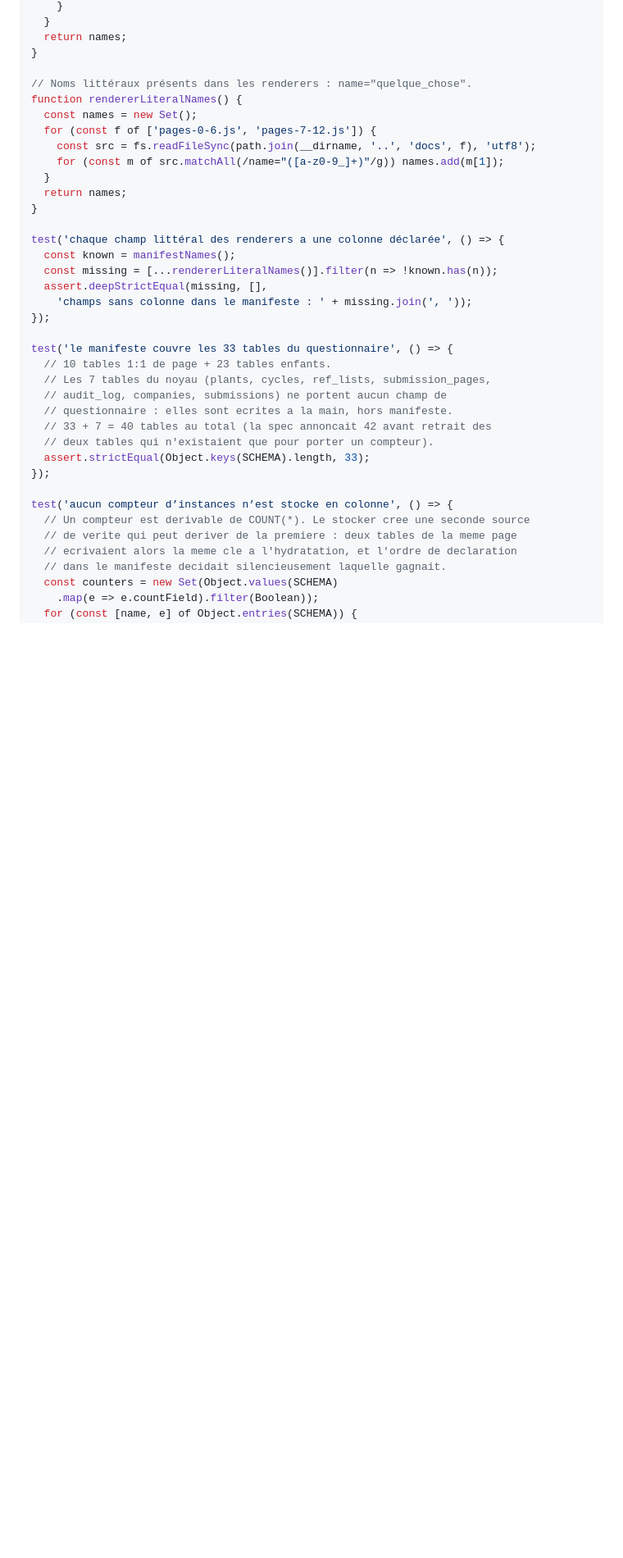
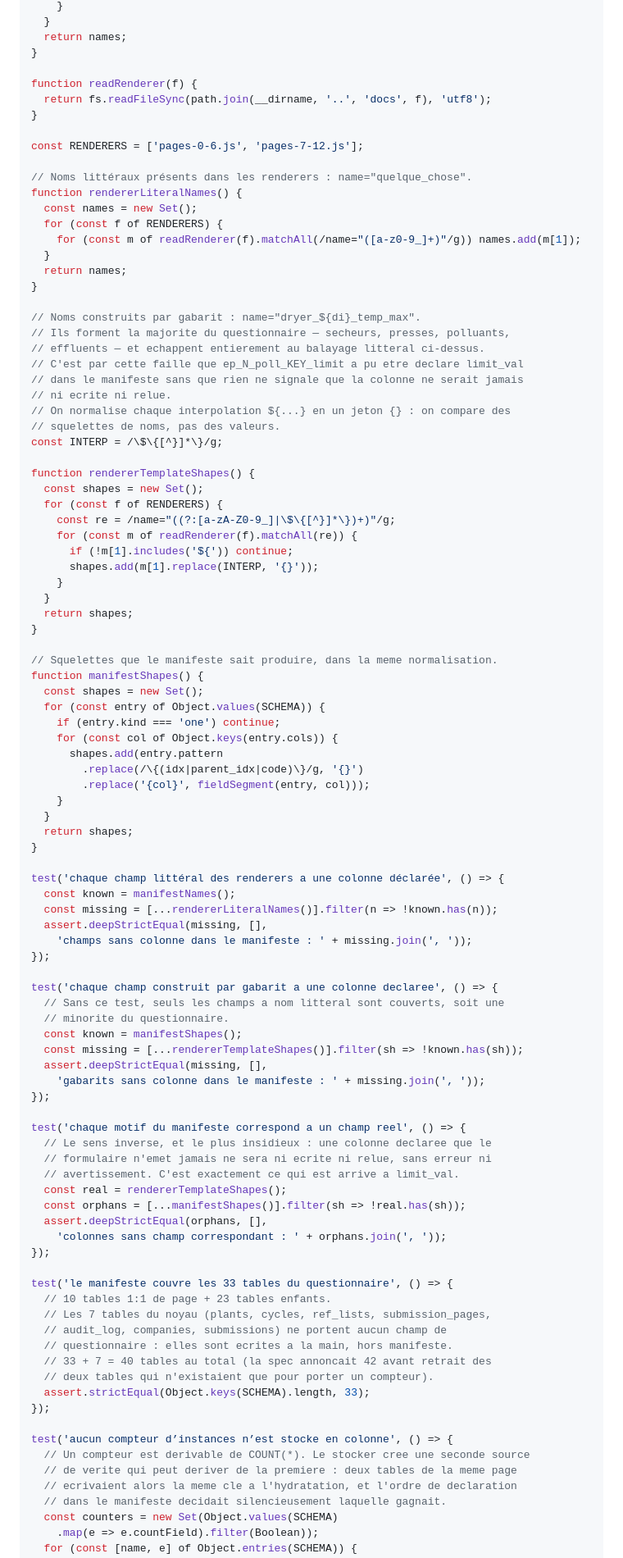
Before and after one commit to MGE-Agilos/Europanel, a Markdown page: plans/2026-08-25-relational-schema.md, the part around one of its changes. Shown at 82% size. Drawn GitHub-style; blank space fills up the shorter version.

Commit message:
Alias limit_val to the real field name, and close the gap that hid it
Two defects, both mine.

The manifest declared a column limit_val whose built field name was
ep_N_poll_KEY_limit_val, but the renderer emits ep_N_poll_KEY_limit. The
column would never have been written or read: an emission limit value
lost in silence. I renamed limit to limit_val during the plan review
because limit is SQL-reserved, and introduced the alias mechanism in the
same pass - then applied it to id and desc while forgetting the case
that motivated it.

It is also typed 'text' now, not 'num'. The renderer deliberately uses a
text input because a permit limit is often written "<= 50" or "50 (daily
average)". Typing it numeric would have nulled those without warning.

The second defect is worse: the coverage test could not have caught the
first. It scanned for name="literal" only, so every field built from a
template - dryers, presses, pollutants, wastewater, most of the
questionnaire - escaped the guard meant to prove no field was forgotten.
It now compares normalised name skeletons in both directions, so a
manifest pattern matching no real field fails just as loudly as a field
with no column.

Co-Authored-By: Claude Opus 5 (1M context) <noreply@anthropic.com>

```diff
--- a/plans/2026-08-25-relational-schema.md
+++ b/plans/2026-08-25-relational-schema.md
@@ -1233,14 +1241,55 @@ function manifestNames() {
   return names;
 }
 
+function readRenderer(f) {
+  return fs.readFileSync(path.join(__dirname, '..', 'docs', f), 'utf8');
+}
+
+const RENDERERS = ['pages-0-6.js', 'pages-7-12.js'];
+
 // Noms littéraux présents dans les renderers : name="quelque_chose".
 function rendererLiteralNames() {
   const names = new Set();
-  for (const f of ['pages-0-6.js', 'pages-7-12.js']) {
-    const src = fs.readFileSync(path.join(__dirname, '..', 'docs', f), 'utf8');
-    for (const m of src.matchAll(/name="([a-z0-9_]+)"/g)) names.add(m[1]);
+  for (const f of RENDERERS) {
+    for (const m of readRenderer(f).matchAll(/name="([a-z0-9_]+)"/g)) names.add(m[1]);
   }
   return names;
+}
+
+// Noms construits par gabarit : name="dryer_${di}_temp_max".
+// Ils forment la majorite du questionnaire — secheurs, presses, polluants,
+// effluents — et echappent entierement au balayage litteral ci-dessus.
+// C'est par cette faille que ep_N_poll_KEY_limit a pu etre declare limit_val
+// dans le manifeste sans que rien ne signale que la colonne ne serait jamais
+// ni ecrite ni relue.
+// On normalise chaque interpolation ${...} en un jeton {} : on compare des
+// squelettes de noms, pas des valeurs.
+const INTERP = /\$\{[^}]*\}/g;
+
+function rendererTemplateShapes() {
+  const shapes = new Set();
+  for (const f of RENDERERS) {
+    const re = /name="((?:[a-zA-Z0-9_]|\$\{[^}]*\})+)"/g;
+    for (const m of readRenderer(f).matchAll(re)) {
+      if (!m[1].includes('${')) continue;
+      shapes.add(m[1].replace(INTERP, '{}'));
+    }
+  }
+  return shapes;
+}
+
+// Squelettes que le manifeste sait produire, dans la meme normalisation.
+function manifestShapes() {
+  const shapes = new Set();
+  for (const entry of Object.values(SCHEMA)) {
+    if (entry.kind === 'one') continue;
+    for (const col of Object.keys(entry.cols)) {
+      shapes.add(entry.pattern
+        .replace(/\{(idx|parent_idx|code)\}/g, '{}')
+        .replace('{col}', fieldSegment(entry, col)));
+    }
+  }
+  return shapes;
 }
 
 test('chaque champ littéral des renderers a une colonne déclarée', () => {
@@ -1248,6 +1297,25 @@ test('chaque champ littéral des renderers a une colonne déclarée', () => {
   const missing = [...rendererLiteralNames()].filter(n => !known.has(n));
   assert.deepStrictEqual(missing, [],
     'champs sans colonne dans le manifeste : ' + missing.join(', '));
+});
+
+test('chaque champ construit par gabarit a une colonne declaree', () => {
+  // Sans ce test, seuls les champs a nom litteral sont couverts, soit une
+  // minorite du questionnaire.
+  const known = manifestShapes();
+  const missing = [...rendererTemplateShapes()].filter(sh => !known.has(sh));
+  assert.deepStrictEqual(missing, [],
+    'gabarits sans colonne dans le manifeste : ' + missing.join(', '));
+});
+
+test('chaque motif du manifeste correspond a un champ reel', () => {
+  // Le sens inverse, et le plus insidieux : une colonne declaree que le
+  // formulaire n'emet jamais ne sera ni ecrite ni relue, sans erreur ni
+  // avertissement. C'est exactement ce qui est arrive a limit_val.
+  const real = rendererTemplateShapes();
+  const orphans = [...manifestShapes()].filter(sh => !real.has(sh));
+  assert.deepStrictEqual(orphans, [],
+    'colonnes sans champ correspondant : ' + orphans.join(', '));
 });
 
 test('le manifeste couvre les 33 tables du questionnaire', () => {
```
Also changed, not shown: other parts of plans/2026-08-25-relational-schema.md (+10 -2 lines).
